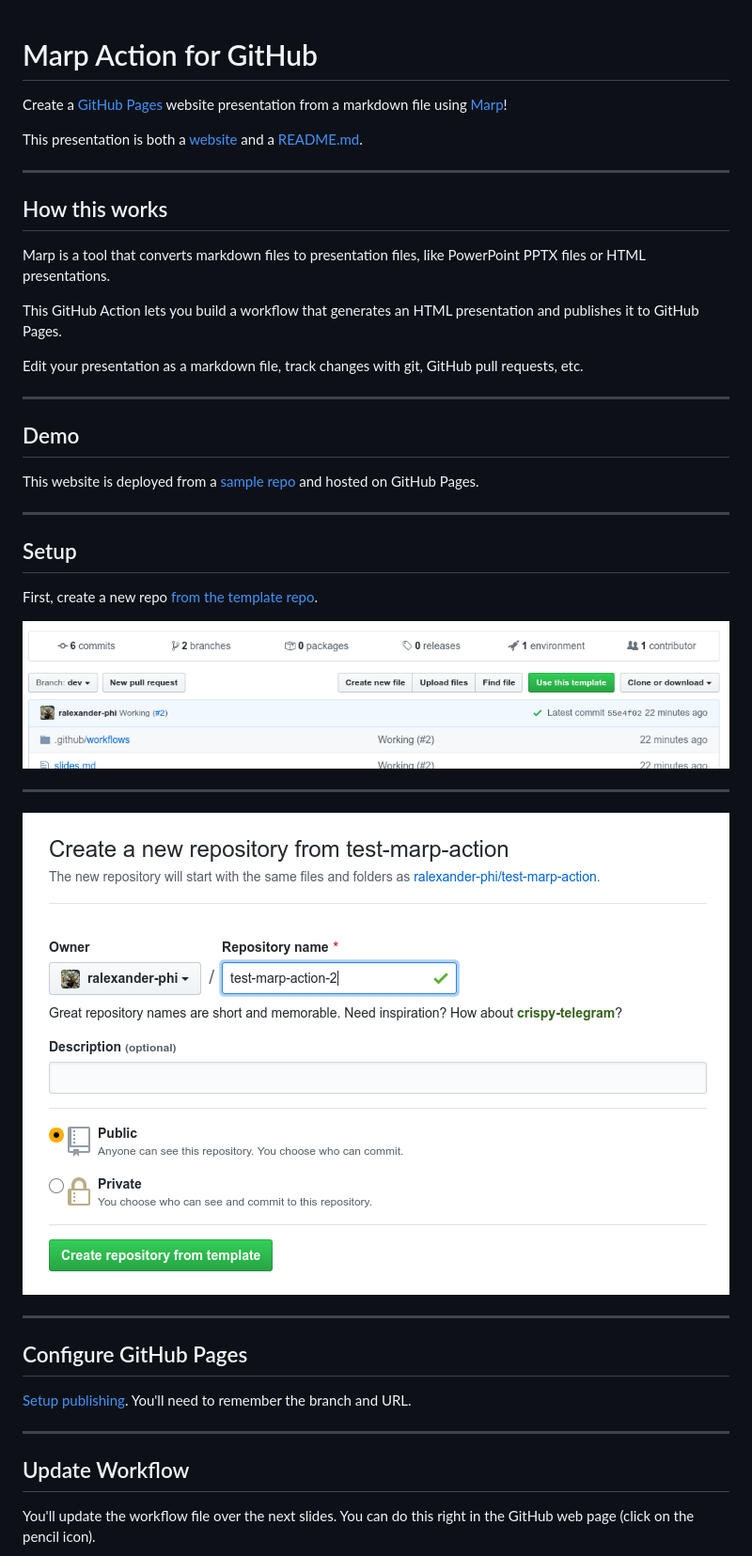
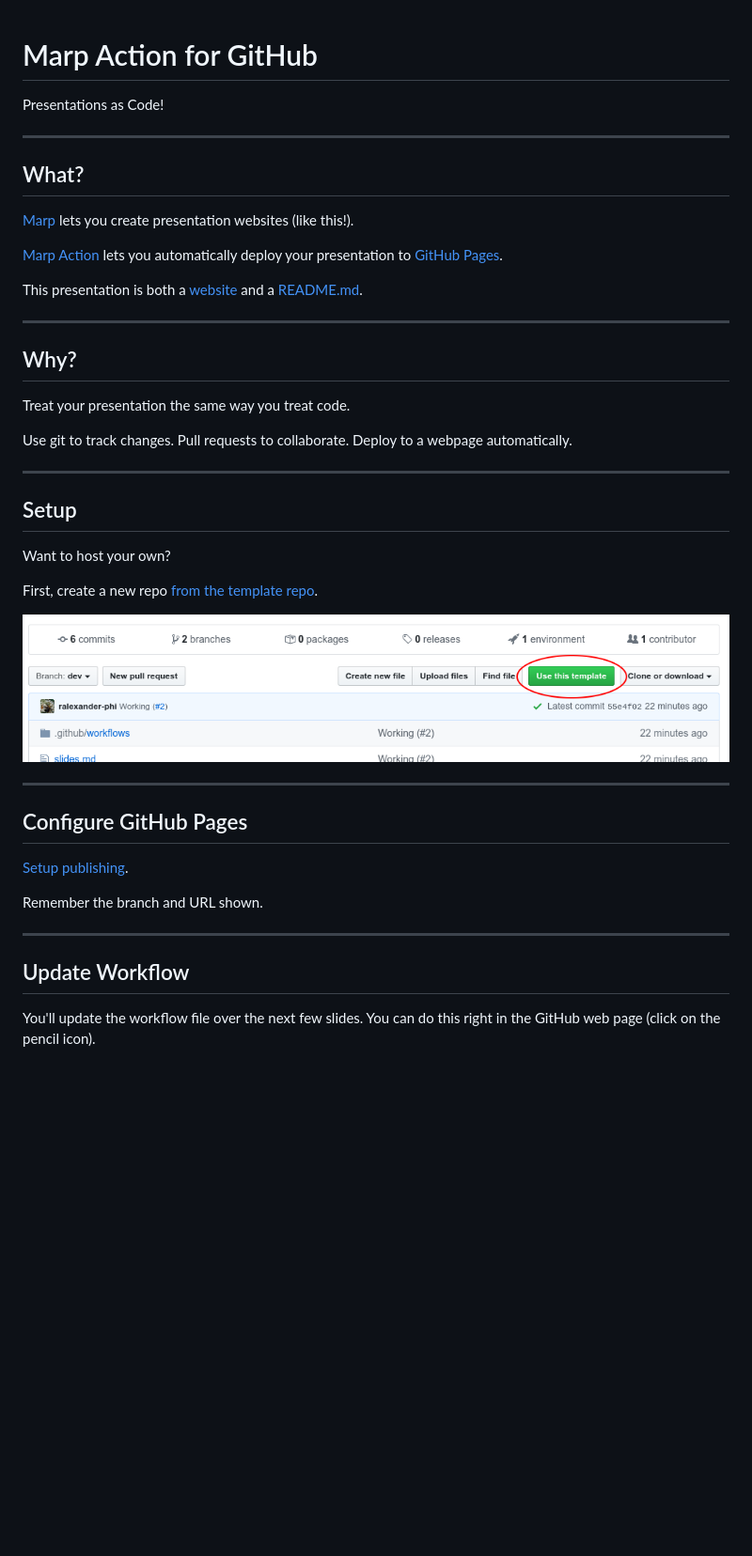
Before and after one commit to ralexander-phi/marp-to-pages, a Markdown page: README.md, the part around the change printed below. Shown: that part at 94% size. Rendered like a GitHub page; pictures changed too: img/use-template.png; blank space fills up the shorter version.

```diff
--- a/README.md
+++ b/README.md
@@ -1,28 +1,42 @@
+<!--
+theme: gaia
+class:
+ - invert
+-->
+
+<!--
+_class:
+ - lead
+ - invert
+-->
+
 # Marp Action for GitHub
 
-Create a [GitHub Pages](https://pages.github.com/) website presentation from a markdown file using [Marp](https://marp.app/)!
+Presentations as Code!
+
+---
+
+## What?
+
+[Marp](https://marp.app/) lets you create presentation websites (like this!).
+
+[Marp Action](https://alexsci.com/marp-action) lets you automatically deploy your presentation to [GitHub Pages](https://pages.github.com/).
 
 This presentation is both a [website](https://alexsci.com/test-marp-action) and a [README.md](https://github.com/ralexander-phi/test-marp-action/blob/dev/README.md).
 
 ---
 
-## How this works
+## Why?
 
-Marp is a tool that converts markdown files to presentation files, like PowerPoint PPTX files or HTML presentations.
+Treat your presentation the same way you treat code.
 
-This GitHub Action lets you build a workflow that generates an HTML presentation and publishes it to GitHub Pages.
-
-Edit your presentation as a markdown file, track changes with git, GitHub pull requests, etc.
-
----
-
-## Demo
-
-This website is deployed from a [sample repo](https://github.com/ralexander-phi/test-marp-action) and hosted on GitHub Pages.
+Use git to track changes. Pull requests to collaborate. Deploy to a webpage automatically.
 
 ---
 
 ## Setup
+
+Want to host your own?
 
 First, create a new repo [from the template repo](https://github.com/ralexander-phi/test-marp-action).
 
@@ -30,18 +44,15 @@ First, create a new repo [from the template repo](https://github.com/ralexander-
 
 ---
 
-![](img/create-repo-from-template.png)
-
----
-
 ## Configure GitHub Pages
 
 [Setup publishing](https://help.github.com/en/github/working-with-github-pages/configuring-a-publishing-source-for-your-github-pages-site#choosing-a-publishing-source).
-You'll need to remember the branch and URL.
+
+Remember the branch and URL shown.
 
 ---
 
 ## Update Workflow
 
-You'll update the workflow file over the next slides. You can do this right in the GitHub web page (click on the pencil icon).
+You'll update the workflow file over the next few slides. You can do this right in the GitHub web page (click on the pencil icon).
 
```
Also changed, not shown: other parts of README.md (+37 -25 lines), img/click-actions.png.
